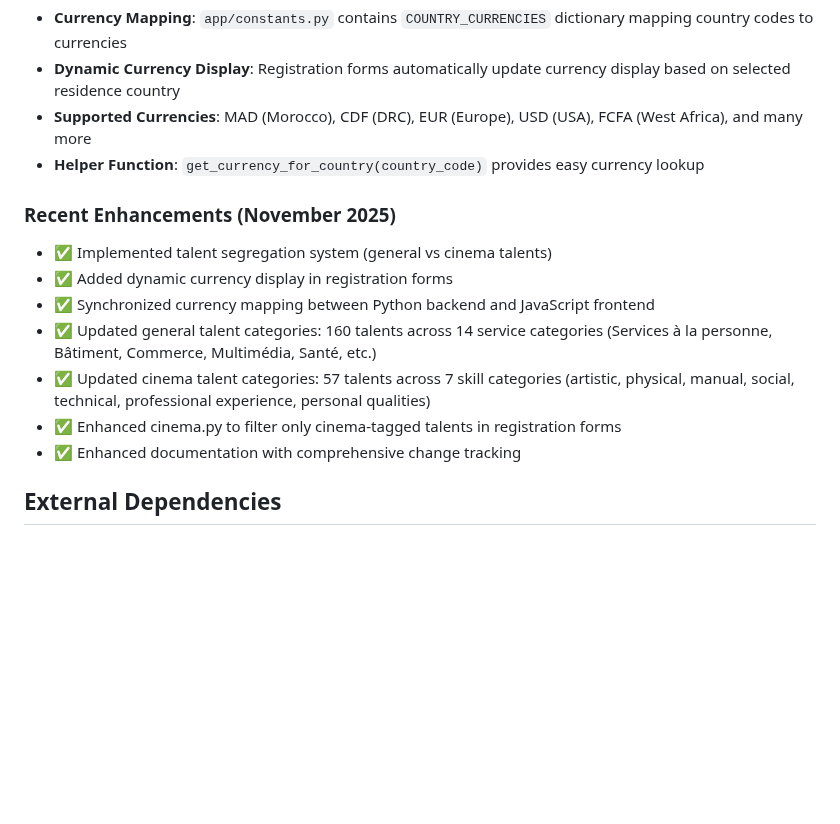
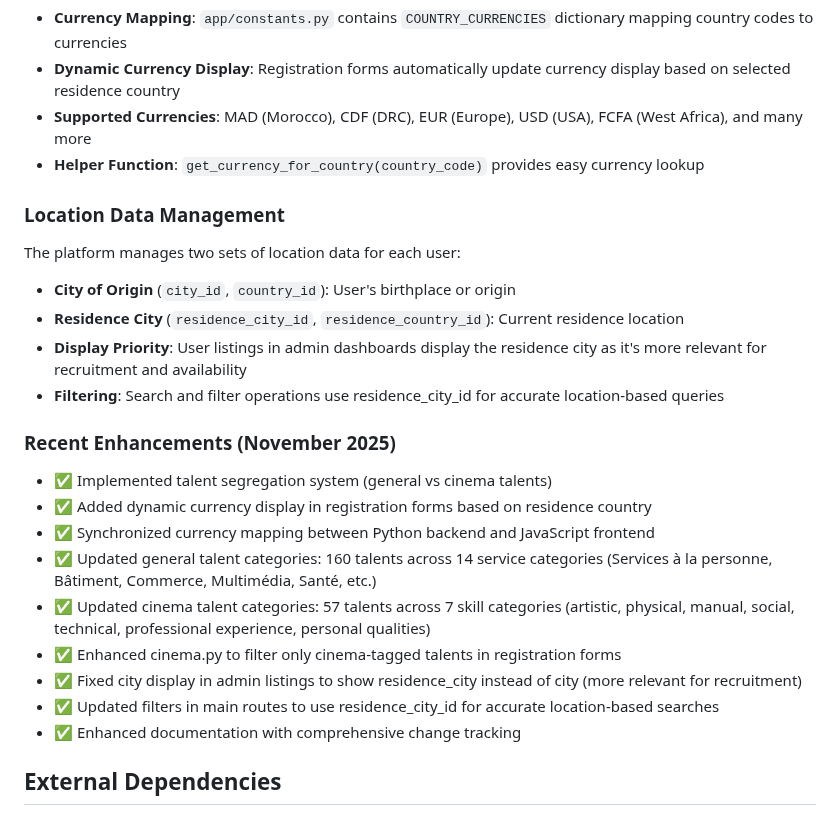
Before and after one commit to moa-digitalagency/Talento, a Markdown page: replit.md, the part around the change. Drawn GitHub-style; blank space fills up the shorter version.

```diff
--- a/replit.md
+++ b/replit.md
@@ -52,13 +52,22 @@ The platform supports 60+ currencies mapped to their respective countries:
 - **Supported Currencies**: MAD (Morocco), CDF (DRC), EUR (Europe), USD (USA), FCFA (West Africa), and many more
 - **Helper Function**: `get_currency_for_country(country_code)` provides easy currency lookup
 
+### Location Data Management
+The platform manages two sets of location data for each user:
+- **City of Origin** (`city_id`, `country_id`): User's birthplace or origin
+- **Residence City** (`residence_city_id`, `residence_country_id`): Current residence location
+- **Display Priority**: User listings in admin dashboards display the residence city as it's more relevant for recruitment and availability
+- **Filtering**: Search and filter operations use residence_city_id for accurate location-based queries
+
 ### Recent Enhancements (November 2025)
 - ✅ Implemented talent segregation system (general vs cinema talents)
-- ✅ Added dynamic currency display in registration forms
+- ✅ Added dynamic currency display in registration forms based on residence country
 - ✅ Synchronized currency mapping between Python backend and JavaScript frontend
 - ✅ Updated general talent categories: 160 talents across 14 service categories (Services à la personne, Bâtiment, Commerce, Multimédia, Santé, etc.)
 - ✅ Updated cinema talent categories: 57 talents across 7 skill categories (artistic, physical, manual, social, technical, professional experience, personal qualities)
 - ✅ Enhanced cinema.py to filter only cinema-tagged talents in registration forms
+- ✅ Fixed city display in admin listings to show residence_city instead of city (more relevant for recruitment)
+- ✅ Updated filters in main routes to use residence_city_id for accurate location-based searches
 - ✅ Enhanced documentation with comprehensive change tracking
 
 ## External Dependencies
```
Also changed, not shown: README.md (+12 -5 lines).
